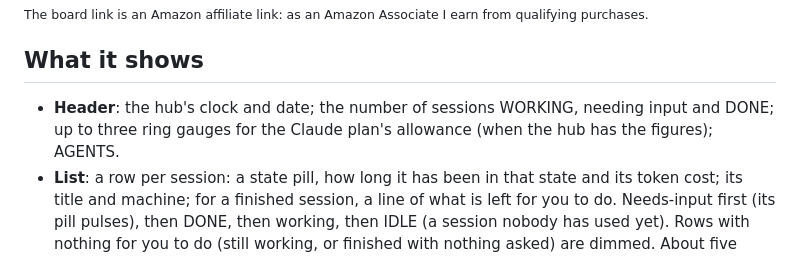
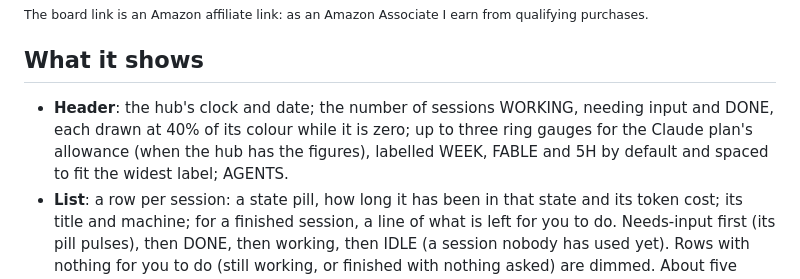
Before and after one commit to chrisbeach/claude-agent-control, a Markdown page: firmware/README.md, the part around the change. Rendered like a GitHub page.

```diff
--- a/firmware/README.md
+++ b/firmware/README.md
@@ -11,8 +11,9 @@ qualifying purchases.</sub>
 ## What it shows
 
 - **Header**: the hub's clock and date; the number of sessions WORKING, needing
-  input and DONE; up to three ring gauges for the Claude plan's allowance (when the
-  hub has the figures); AGENTS.
+  input and DONE, each drawn at 40% of its colour while it is zero; up to three ring
+  gauges for the Claude plan's allowance (when the hub has the figures), labelled
+  WEEK, FABLE and 5H by default and spaced to fit the widest label; AGENTS.
 - **List**: a row per session: a state pill, how long it has been in that state and
   its token cost; its title and machine; for a finished session, a line of what is
   left for you to do. Needs-input first (its pill pulses), then DONE, then working,
```
Also changed, not shown: README.md (+3 -2 lines), hub/README.md (+1 -1 lines), docs/screenshots/calm.gif, docs/screenshots/hosts.gif, docs/screenshots/mixed.gif, docs/screenshots/new.gif, docs/screenshots/tap.gif, 1 other file.
